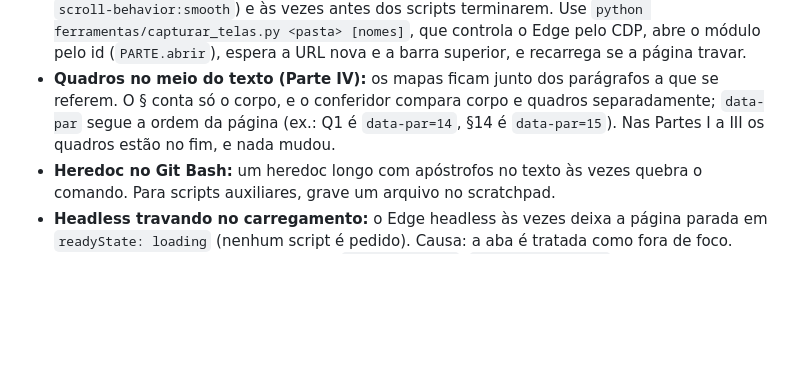
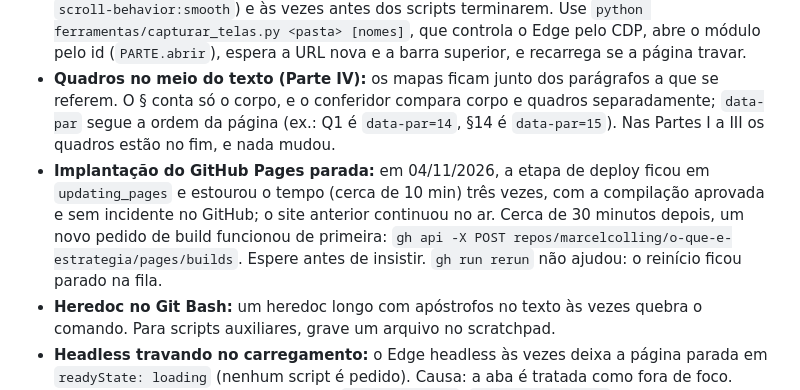
Before and after one commit to marcelcolling/o-que-e-estrategia, a Markdown page: CLAUDE.md, the part around the change. GitHub-like rendering; blank space fills up the shorter version.

Commit message:
CLAUDE.md: armadilha da implantação parada no GitHub Pages
Co-Authored-By: Claude Opus 5.5 <noreply@anthropic.com>

```diff
--- a/CLAUDE.md
+++ b/CLAUDE.md
@@ -97,6 +97,7 @@ O professor cola o `Codigo.gs` novo no editor (Extensões › Apps Script), salv
 - **Planilha em pt-BR:** não gravar fórmulas (separador `;`); links por `RichTextValue`; todo texto passa por `texto()` (prefixa `'` em `= + - @`).
 - **Capturas:** `--screenshot` do Edge headless captura no meio da rolagem suave (âncoras e `scroll-behavior:smooth`) e às vezes antes dos scripts terminarem. Use `python ferramentas/capturar_telas.py <pasta> [nomes]`, que controla o Edge pelo CDP, abre o módulo pelo id (`PARTE.abrir`), espera a URL nova e a barra superior, e recarrega se a página travar.
 - **Quadros no meio do texto (Parte IV):** os mapas ficam junto dos parágrafos a que se referem. O § conta só o corpo, e o conferidor compara corpo e quadros separadamente; `data-par` segue a ordem da página (ex.: Q1 é `data-par=14`, §14 é `data-par=15`). Nas Partes I a III os quadros estão no fim, e nada mudou.
+- **Implantação do GitHub Pages parada:** em 04/11/2026, a etapa de deploy ficou em `updating_pages` e estourou o tempo (cerca de 10 min) três vezes, com a compilação aprovada e sem incidente no GitHub; o site anterior continuou no ar. Cerca de 30 minutos depois, um novo pedido de build funcionou de primeira: `gh api -X POST repos/marcelcolling/o-que-e-estrategia/pages/builds`. Espere antes de insistir. `gh run rerun` não ajudou: o reinício ficou parado na fila.
 - **Heredoc no Git Bash:** um heredoc longo com apóstrofos no texto às vezes quebra o comando. Para scripts auxiliares, grave um arquivo no scratchpad.
 - **Headless travando no carregamento:** o Edge headless às vezes deixa a página parada em `readyState: loading` (nenhum script é pedido). Causa: a aba é tratada como fora de foco. Solução, já nas ferramentas: via CDP, `Runtime.enable`, `Page.bringToFront`, `Emulation.setFocusEmulationEnabled` e janela grande. A captura ainda recarrega se a página não ficar pronta, e o teste recomeça do zero (portas novas) se nada aparecer em 30 s. Não é defeito da página: no site publicado ela carrega em 1 a 3 s.
 - **Processos órfãos do Edge:** no Windows, `Popen.kill()` encerra só o processo principal do Edge e deixa os filhos vivos; dezenas deles acumulados pioram as travas. As ferramentas usam `encerrar()` (`taskkill /T /F`). Para limpar sobras: processos `msedge.exe` com `--headless` e perfil em `AppData\Local\Temp` (nunca o Edge normal do professor).
```
